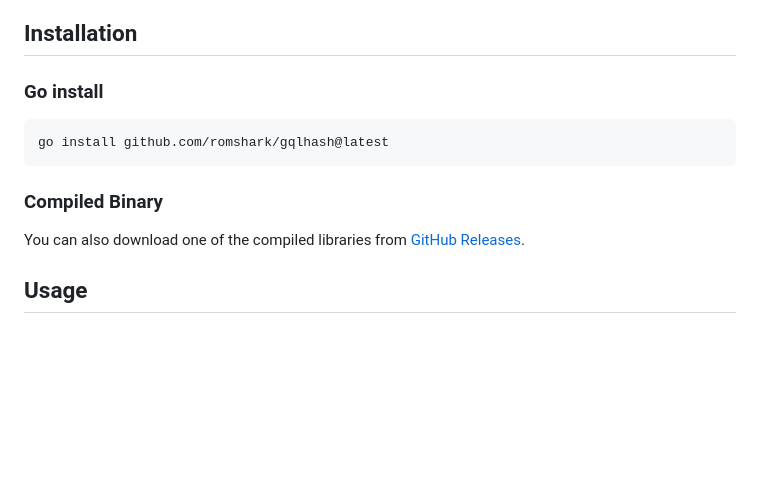
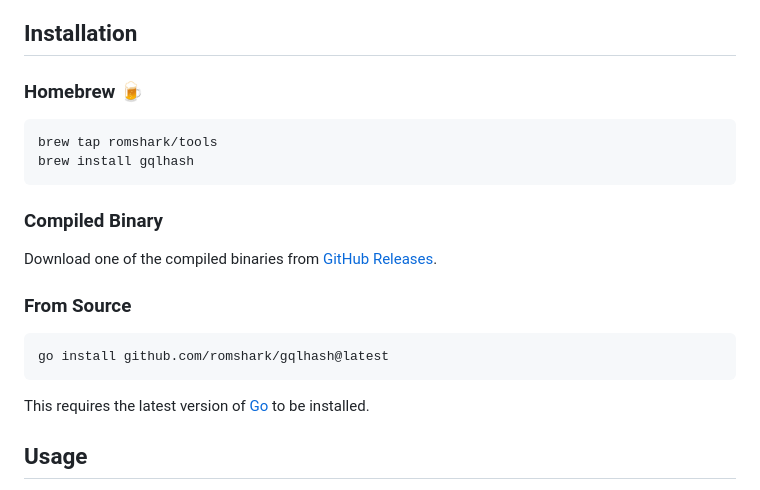
Before and after one commit to romshark/gqlhash, a Markdown page: README.md, the part around the change. GitHub-like rendering; blank space fills up the shorter version.

Commit message:
docs: Add homebrew installation instructions

````diff
--- a/README.md
+++ b/README.md
@@ -59,16 +59,25 @@ gqlhash is fully compliant with the latest GraphQL specification of
 
 ## Installation
 
-### Go install
+### Homebrew 🍺
+
+```sh
+brew tap romshark/tools
+brew install gqlhash
+```
+
+### Compiled Binary
+
+Download one of the compiled binaries from
+[GitHub Releases](https://github.com/romshark/gqlhash/releases).
+
+### From Source
 
 ```sh
 go install github.com/romshark/gqlhash@latest
 ```
 
-### Compiled Binary
-
-You can also download one of the compiled libraries from
-[GitHub Releases](https://github.com/romshark/gqlhash/releases).
+This requires the latest version of [Go](https://go.dev) to be installed.
 
 ## Usage
 
````
